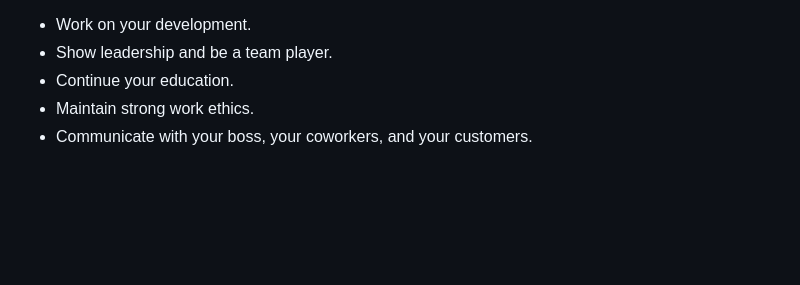
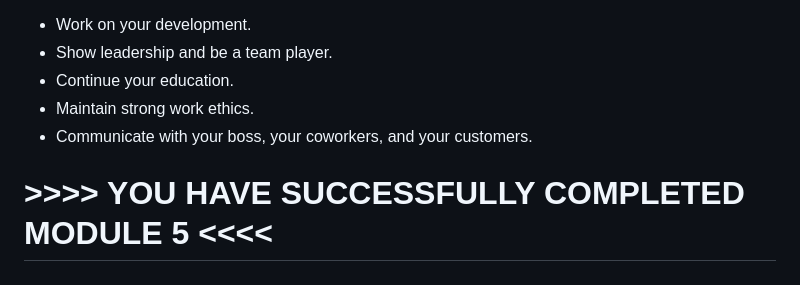
Before and after one commit to ritesh-rathod16/By_Ritesh, a Markdown page: Google_IT_Automation_with_Python/Course_1_Crash_Course_on_Python/Module_5.md, the part around the change. Drawn GitHub-style; blank space fills up the shorter version.

```diff
--- a/Google_IT_Automation_with_Python/Course_1_Crash_Course_on_Python/Module_5.md
+++ b/Google_IT_Automation_with_Python/Course_1_Crash_Course_on_Python/Module_5.md
@@ -374,3 +374,4 @@ Planning for a promotion doesn't necessarily mean that you are going to get one.
 - Continue your education.
 - Maintain strong work ethics.
 - Communicate with your boss, your coworkers, and your customers.
+#                                                           >>>> YOU HAVE SUCCESSFULLY COMPLETED MODULE 5 <<<<
```
